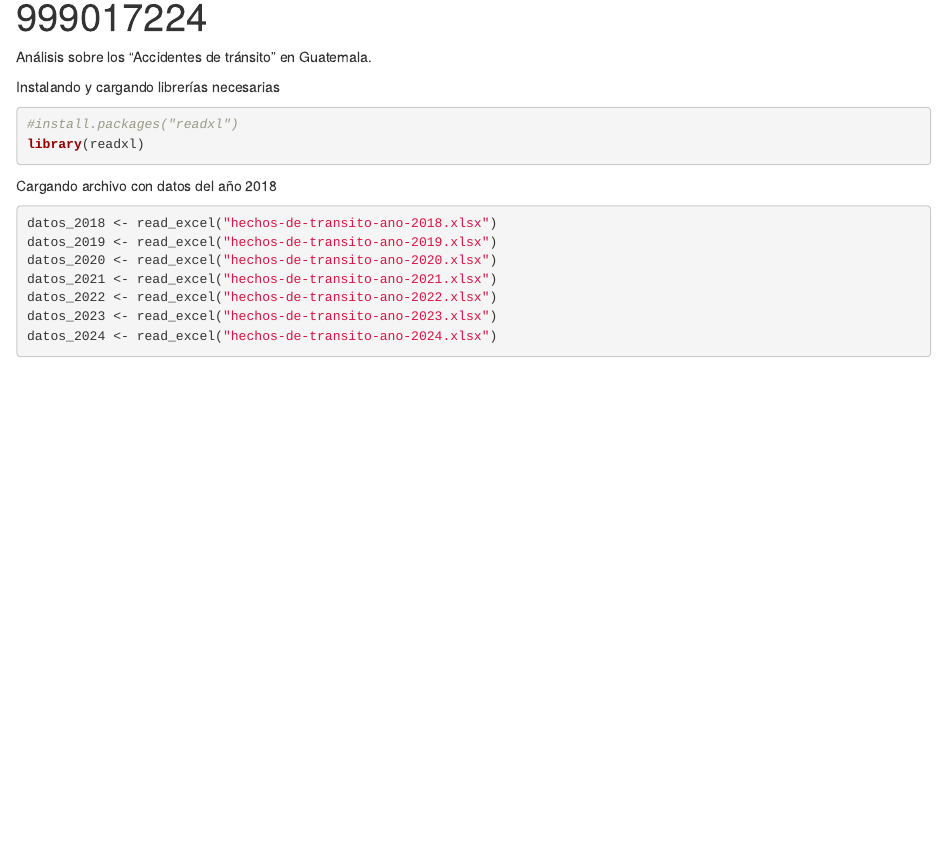
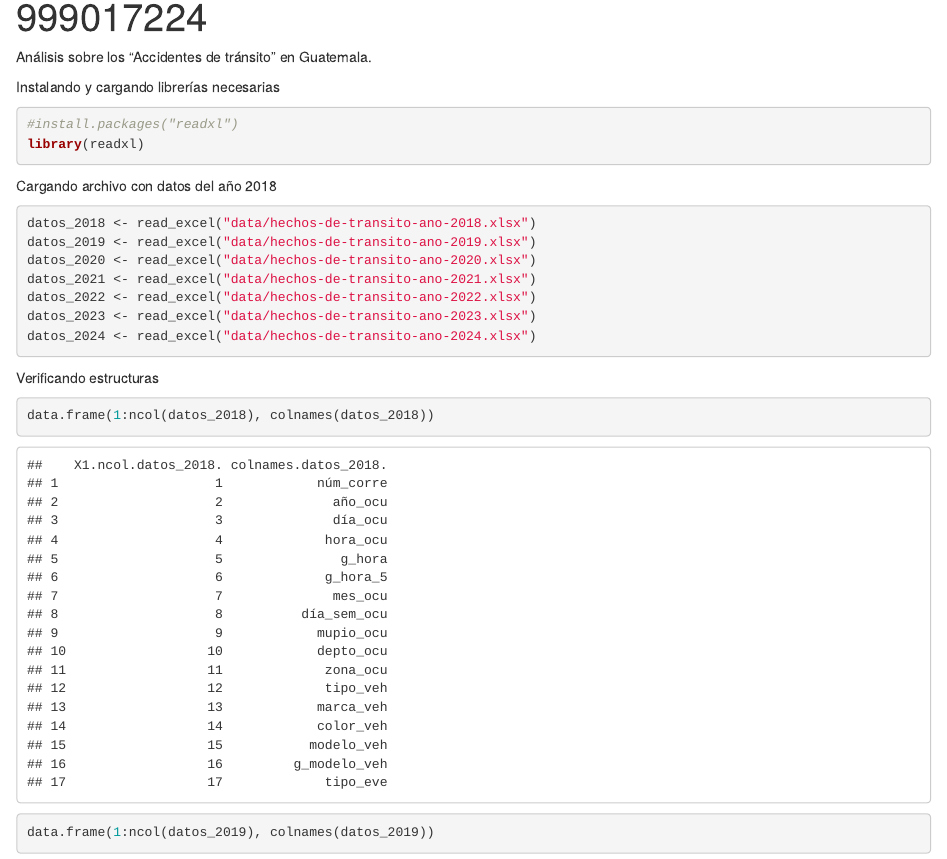
Before and after one commit to willyrex9912/proyecto-mineria-de-datos, an R Markdown document (proyecto.Rmd): the page in a window 1100 px wide, from 70 px down. Rendered offline with R 4.5, knitr and Pandoc, with nearby package versions.

Commit message:
Mostrando estructura de cada archivo

````diff
--- a/proyecto.Rmd
+++ b/proyecto.Rmd
@@ -16,11 +16,17 @@ library(readxl)
 
 Cargando archivo con datos del año 2018
 ```{r}
-datos_2018 <- read_excel("hechos-de-transito-ano-2018.xlsx")
-datos_2019 <- read_excel("hechos-de-transito-ano-2019.xlsx")
-datos_2020 <- read_excel("hechos-de-transito-ano-2020.xlsx")
-datos_2021 <- read_excel("hechos-de-transito-ano-2021.xlsx")
-datos_2022 <- read_excel("hechos-de-transito-ano-2022.xlsx")
-datos_2023 <- read_excel("hechos-de-transito-ano-2023.xlsx")
-datos_2024 <- read_excel("hechos-de-transito-ano-2024.xlsx")
+datos_2018 <- read_excel("data/hechos-de-transito-ano-2018.xlsx")
+datos_2019 <- read_excel("data/hechos-de-transito-ano-2019.xlsx")
+datos_2020 <- read_excel("data/hechos-de-transito-ano-2020.xlsx")
+datos_2021 <- read_excel("data/hechos-de-transito-ano-2021.xlsx")
+datos_2022 <- read_excel("data/hechos-de-transito-ano-2022.xlsx")
+datos_2023 <- read_excel("data/hechos-de-transito-ano-2023.xlsx")
+datos_2024 <- read_excel("data/hechos-de-transito-ano-2024.xlsx")
 ```
+
+Verificando estructuras
+```{r}
+
+data.frame(1:ncol(datos_2018), colnames(datos_2018))
+data.frame(1:ncol(datos_2019), colnames(datos_2019))
````
Also changed, not shown: proyecto.nb.html, proyecto.Rmd (7 more changed lines).
